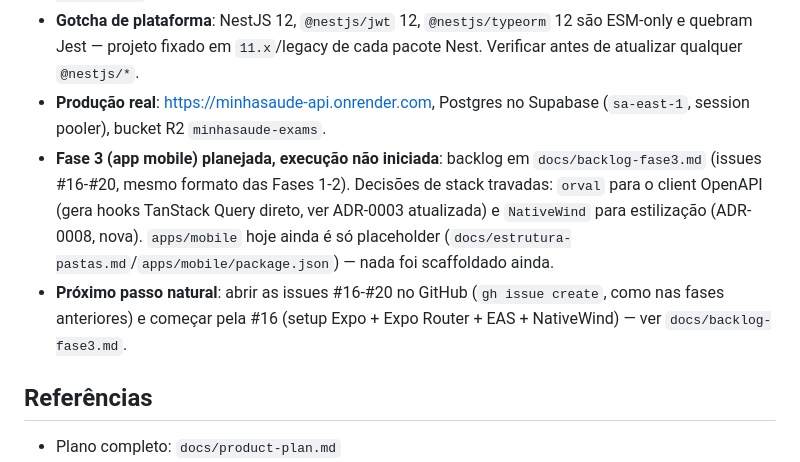
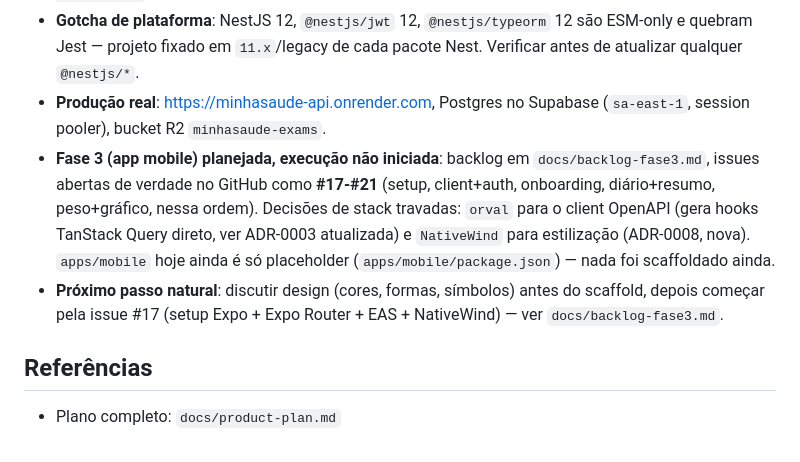
Before and after one commit to FireC4io/minhasaude, a Markdown page: CLAUDE.md, the part around the change. GitHub-like rendering.

Commit message:
docs: corrige numeracao das issues da Fase 3 (#17-#21 reais no GitHub)
Co-Authored-By: Claude Sonnet 5 <noreply@anthropic.com>
Claude-Session: https://claude.ai/code/session_016JujKFCcCs8T3jn1f9wica

```diff
--- a/CLAUDE.md
+++ b/CLAUDE.md
@@ -54,8 +54,8 @@ turbo run lint test build             # pipeline completo (usado no CI)
 - **Auto-deploy no push: resolvido e confirmado** (2026-09-18) — GitHub App do Render instalado (antes só havia login OAuth, sem o app de verdade, por isso o webhook nunca disparava). Testado com o push real do commit da issue #15: deploy disparou sozinho, ficou `live`, sem precisar do `POST .../deploys` manual. Fase 2 (issues #10-#15) está publicada em produção de verdade.
 - **Gotcha de plataforma**: NestJS 12, `@nestjs/jwt` 12, `@nestjs/typeorm` 12 são ESM-only e quebram Jest — projeto fixado em `11.x`/legacy de cada pacote Nest. Verificar antes de atualizar qualquer `@nestjs/*`.
 - **Produção real**: https://minhasaude-api.onrender.com, Postgres no Supabase (`sa-east-1`, session pooler), bucket R2 `minhasaude-exams`.
-- **Fase 3 (app mobile) planejada, execução não iniciada**: backlog em `docs/backlog-fase3.md` (issues #16-#20, mesmo formato das Fases 1-2). Decisões de stack travadas: `orval` para o client OpenAPI (gera hooks TanStack Query direto, ver ADR-0003 atualizada) e `NativeWind` para estilização (ADR-0008, nova). `apps/mobile` hoje ainda é só placeholder (`docs/estrutura-pastas.md`/`apps/mobile/package.json`) — nada foi scaffoldado ainda.
-- **Próximo passo natural**: abrir as issues #16-#20 no GitHub (`gh issue create`, como nas fases anteriores) e começar pela #16 (setup Expo + Expo Router + EAS + NativeWind) — ver `docs/backlog-fase3.md`.
+- **Fase 3 (app mobile) planejada, execução não iniciada**: backlog em `docs/backlog-fase3.md`, issues abertas de verdade no GitHub como **#17-#21** (setup, client+auth, onboarding, diário+resumo, peso+gráfico, nessa ordem). Decisões de stack travadas: `orval` para o client OpenAPI (gera hooks TanStack Query direto, ver ADR-0003 atualizada) e `NativeWind` para estilização (ADR-0008, nova). `apps/mobile` hoje ainda é só placeholder (`apps/mobile/package.json`) — nada foi scaffoldado ainda.
+- **Próximo passo natural**: discutir design (cores, formas, símbolos) antes do scaffold, depois começar pela issue #17 (setup Expo + Expo Router + EAS + NativeWind) — ver `docs/backlog-fase3.md`.
 
 ## Referências
 - Plano completo: `docs/product-plan.md`
```
Also changed, not shown: docs/backlog-fase3.md (+11 -11 lines).
